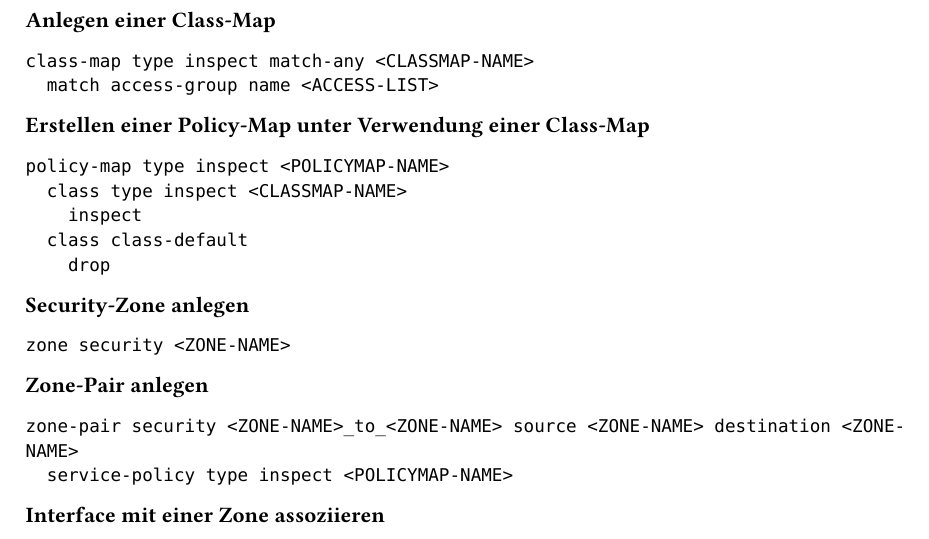
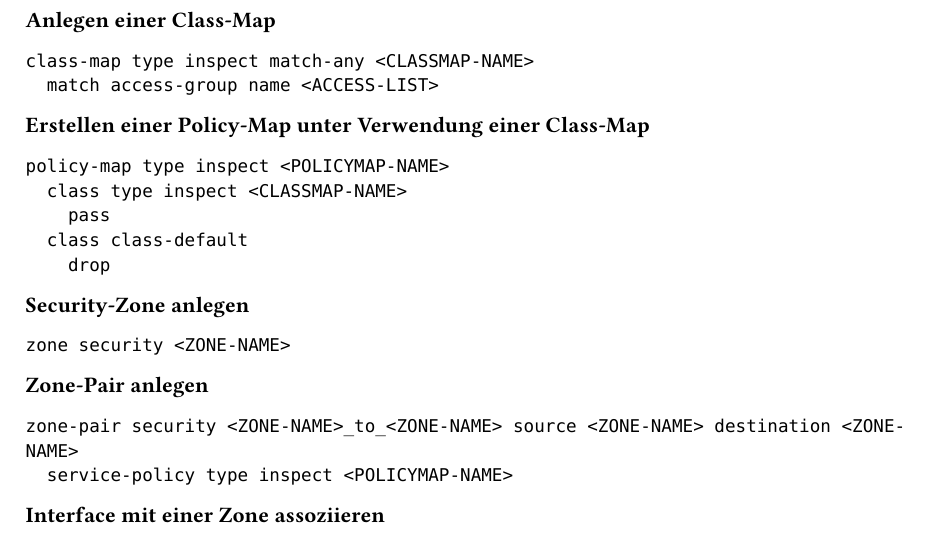
Before and after one commit to MrSom3body/NWT-Befehlsreferenz, a Typst document (15_zbf.typ): part of the page, cut so that both start at the same text. Compiled offline with Typst 0.15.

Commit message:
Umändern weil Tamara meinte irgendwo soll ein Pass statt einem Inspect

````diff
--- a/15_zbf.typ
+++ b/15_zbf.typ
@@ -10,7 +10,7 @@ class-map type inspect match-any <CLASSMAP-NAME>
 ```
 policy-map type inspect <POLICYMAP-NAME>
   class type inspect <CLASSMAP-NAME>
-    inspect
+    pass
   class class-default
     drop
 ```
````
